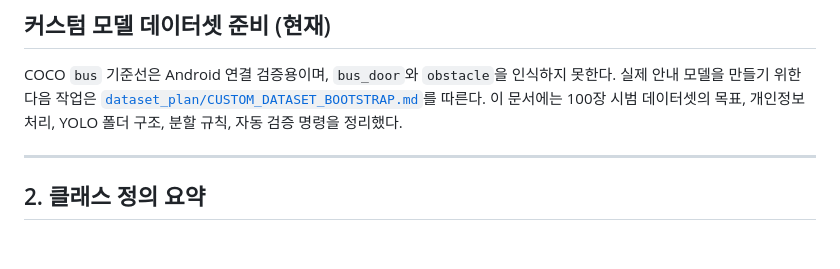
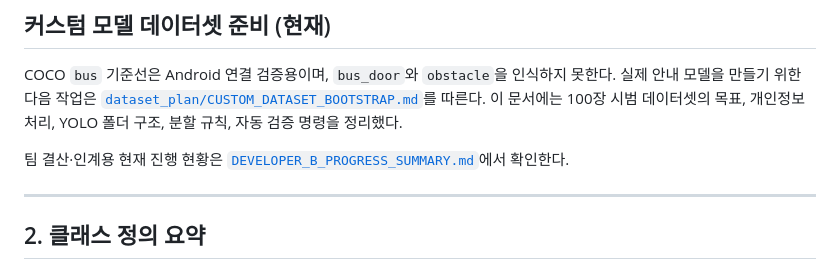
Before and after one commit to Yoonhsub/Integrated-Safety-Assurance-System-using-Spatial-Audio-and-AI, a Markdown page: mobi-smart-transport-ai/ai_vision/README.md, the part around the change. Rendered like a GitHub page; blank space fills up the shorter version.

Commit message:
docs(ai-vision): add developer B progress summary

```diff
--- a/mobi-smart-transport-ai/ai_vision/README.md
+++ b/mobi-smart-transport-ai/ai_vision/README.md
@@ -47,6 +47,9 @@ COCO `bus` 기준선은 Android 연결 검증용이며, `bus_door`와 `obstacle`
 [`dataset_plan/CUSTOM_DATASET_BOOTSTRAP.md`](dataset_plan/CUSTOM_DATASET_BOOTSTRAP.md)를
 따른다. 이 문서에는 100장 시범 데이터셋의 목표, 개인정보 처리, YOLO 폴더 구조,
 분할 규칙, 자동 검증 명령을 정리했다.
+
+팀 결산·인계용 현재 진행 현황은
+[`DEVELOPER_B_PROGRESS_SUMMARY.md`](DEVELOPER_B_PROGRESS_SUMMARY.md)에서 확인한다.
 
 ---
 
```
Also changed, not shown: mobi-smart-transport-ai/ai_vision/DEVELOPER_B_PROGRESS_SUMMARY.md (added, +74 -0 lines).
